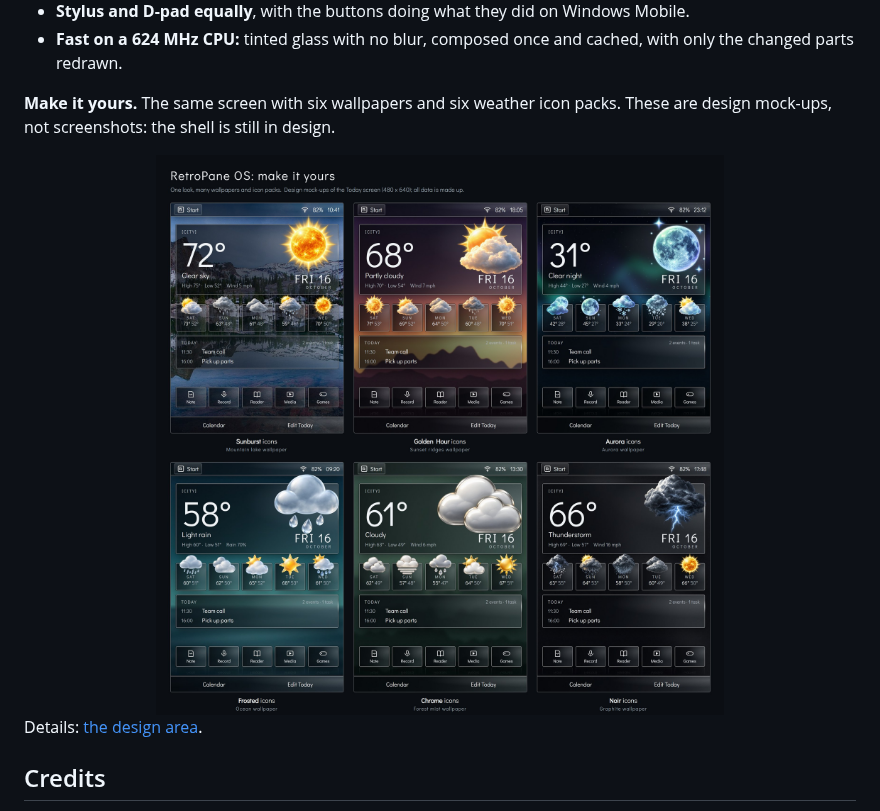
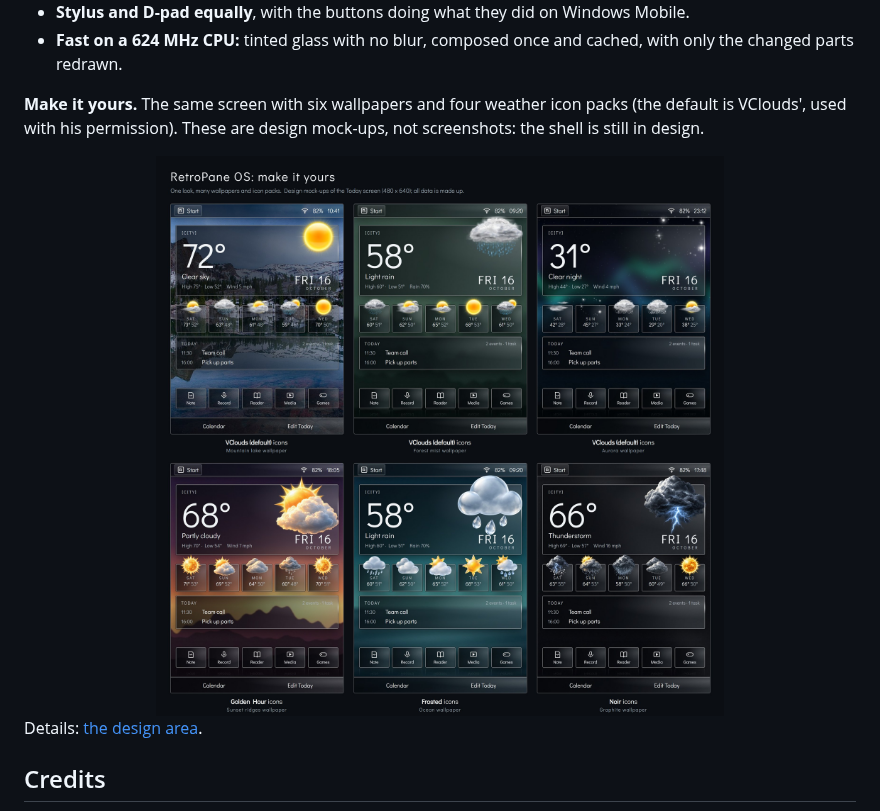
Before and after one commit to Drakey83/retropane-os, a Markdown page: README.md, the part around one of its changes. Rendered like a GitHub page; pictures changed too: docs/design/mockups/themes-montage.jpg.

Commit message:
Front page montage redone with VClouds' icons as the default pack, credited

```diff
--- a/README.md
+++ b/README.md
@@ -51,6 +51,6 @@ Everything is judged through four lenses: 🔁 **iterate** · ✨ **modernize**
 - **Fast on a 624 MHz CPU:** tinted glass with no blur, composed once and
   cached, with only the changed parts redrawn.
 
-**Make it yours.** The same screen with six wallpapers and six weather icon
-packs. These are design mock-ups, not screenshots: the shell is still in design.
+**Make it yours.** The same screen with six wallpapers and four weather icon
+packs (the default is VClouds', used with his permission). These are design mock-ups, not screenshots: the shell is still in design.
 
```
Also changed, not shown: other parts of README.md (+1 -1 lines), 1 other file.
